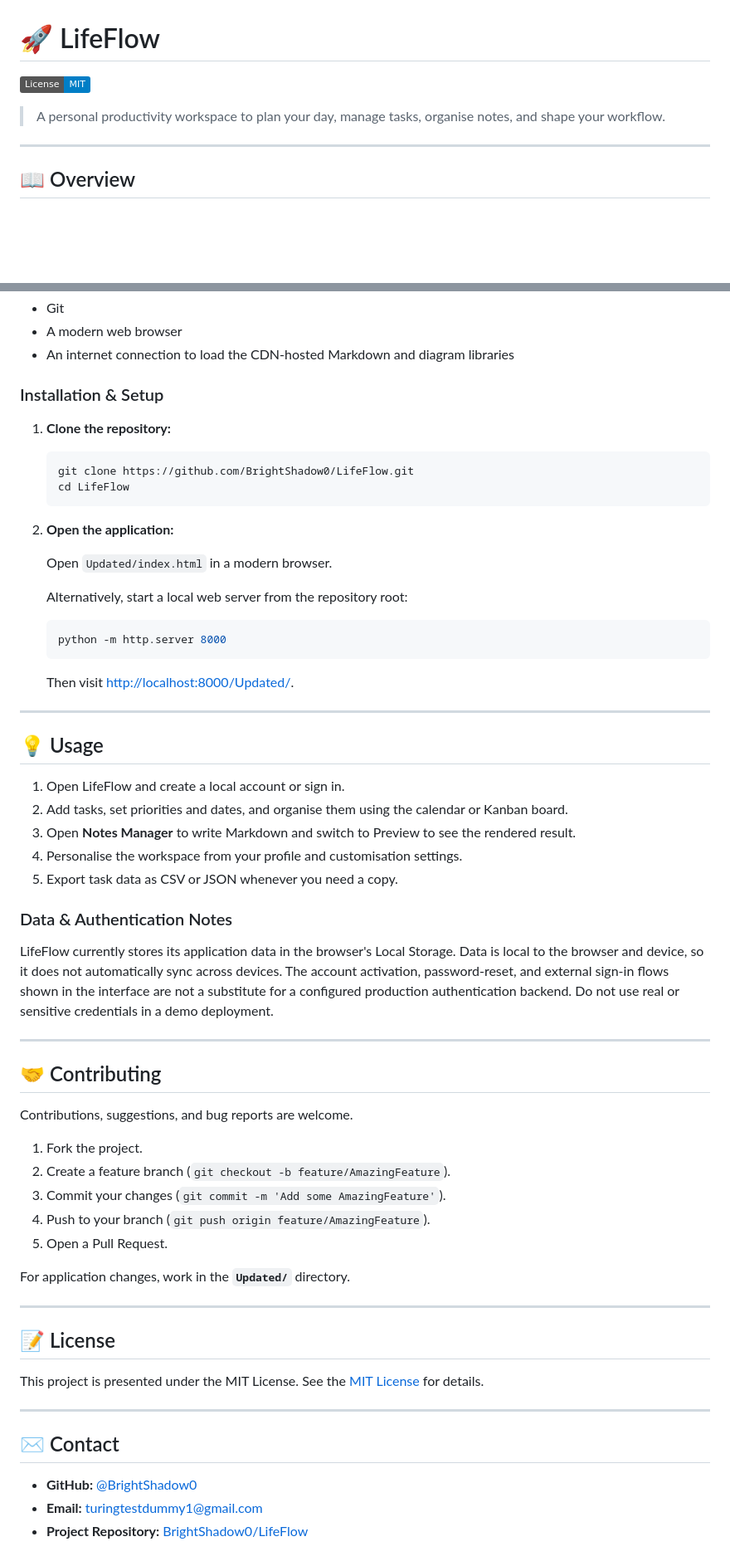
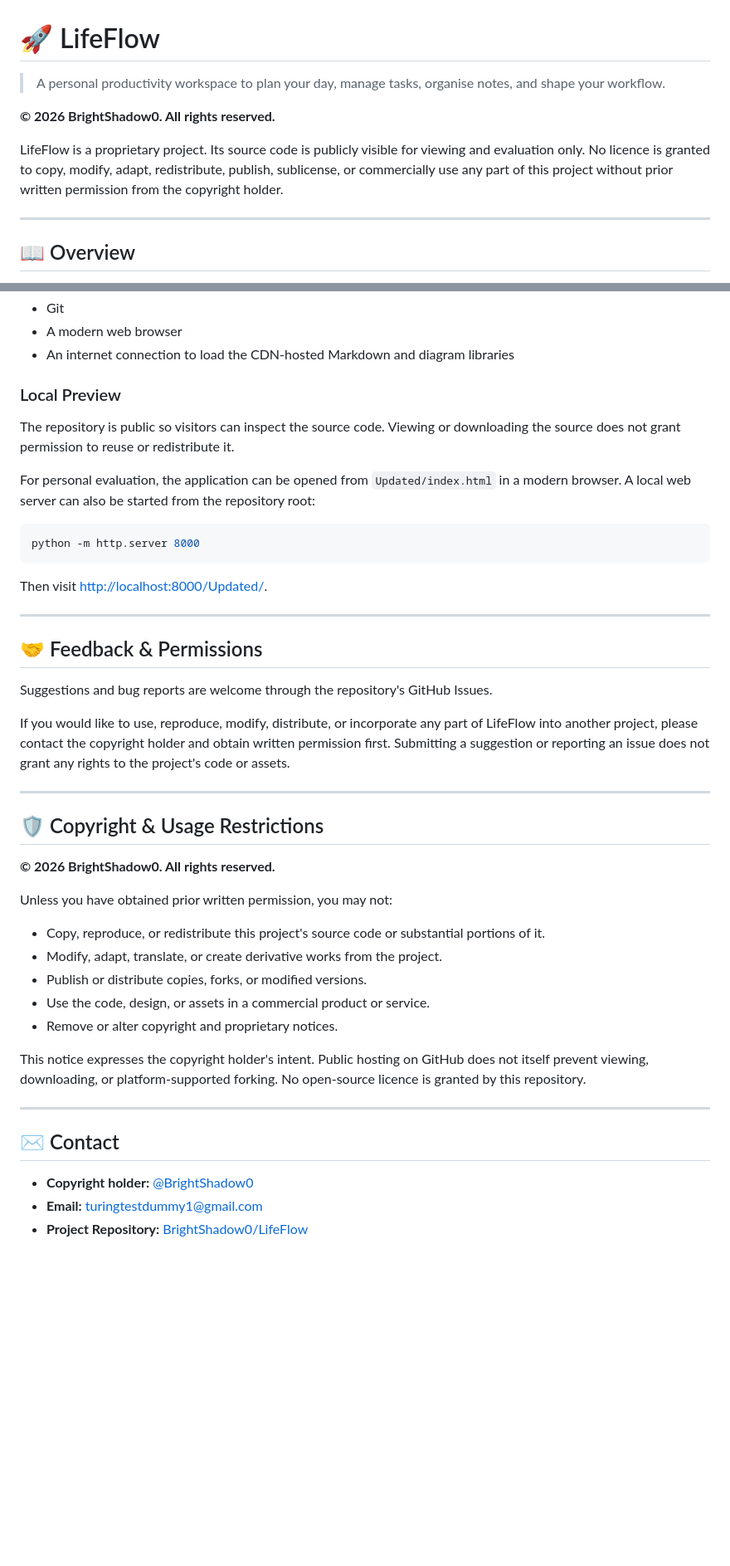
Before and after one commit to BrightShadow0/LifeFlow, a Markdown page: README.md, 2 parts joined by grey strips. Shown at 83% size. Drawn GitHub-style; badges without logos; blank space fills up the shorter version.

Commit message:
docs: replace MIT with proprietary usage notice

````diff
--- a/README.md
+++ b/README.md
@@ -1,8 +1,10 @@
 # 🚀 LifeFlow
 
-[![MIT License](https://img.shields.io/badge/License-MIT-blue.svg)](https://opensource.org/licenses/MIT)
+> A personal productivity workspace to plan your day, manage tasks, organise notes, and shape your workflow.
 
-> A personal productivity workspace to plan your day, manage tasks, organise notes, and shape your workflow.
+**© 2026 BrightShadow0. All rights reserved.**
+
+LifeFlow is a proprietary project. Its source code is publicly visible for viewing and evaluation only. No licence is granted to copy, modify, adapt, redistribute, publish, sublicense, or commercially use any part of this project without prior written permission from the copyright holder.
 
 ---
 
@@ -58,65 +60,46 @@ LifeFlow is a browser-based application. There is no Node.js installation, packa
 - A modern web browser
 - An internet connection to load the CDN-hosted Markdown and diagram libraries
 
-### Installation & Setup
+### Local Preview
 
-1. **Clone the repository:**
+The repository is public so visitors can inspect the source code. Viewing or downloading the source does not grant permission to reuse or redistribute it.
 
-   ```bash
-   git clone https://github.com/BrightShadow0/LifeFlow.git
-   cd LifeFlow
-   ```
+For personal evaluation, the application can be opened from `Updated/index.html` in a modern browser. A local web server can also be started from the repository root:
 
-2. **Open the application:**
+```bash
+python -m http.server 8000
+```
 
-   Open `Updated/index.html` in a modern browser.
-
-   Alternatively, start a local web server from the repository root:
-
-   ```bash
-   python -m http.server 8000
-   ```
-
-   Then visit [http://localhost:8000/Updated/](http://localhost:8000/Updated/).
+Then visit [http://localhost:8000/Updated/](http://localhost:8000/Updated/).
 
 ---
 
-## 💡 Usage
+## 🤝 Feedback & Permissions
 
-1. Open LifeFlow and create a local account or sign in.
-2. Add tasks, set priorities and dates, and organise them using the calendar or Kanban board.
-3. Open **Notes Manager** to write Markdown and switch to Preview to see the rendered result.
-4. Personalise the workspace from your profile and customisation settings.
-5. Export task data as CSV or JSON whenever you need a copy.
+Suggestions and bug reports are welcome through the repository's GitHub Issues.
 
-### Data & Authentication Notes
-
-LifeFlow currently stores its application data in the browser's Local Storage. Data is local to the browser and device, so it does not automatically sync across devices. The account activation, password-reset, and external sign-in flows shown in the interface are not a substitute for a configured production authentication backend. Do not use real or sensitive credentials in a demo deployment.
+If you would like to use, reproduce, modify, distribute, or incorporate any part of LifeFlow into another project, please contact the copyright holder and obtain written permission first. Submitting a suggestion or reporting an issue does not grant any rights to the project's code or assets.
 
 ---
 
-## 🤝 Contributing
+## 🛡️ Copyright & Usage Restrictions
 
-Contributions, suggestions, and bug reports are welcome.
+**© 2026 BrightShadow0. All rights reserved.**
 
-1. Fork the project.
-2. Create a feature branch (`git checkout -b feature/AmazingFeature`).
-3. Commit your changes (`git commit -m 'Add some AmazingFeature'`).
-4. Push to your branch (`git push origin feature/AmazingFeature`).
-5. Open a Pull Request.
+Unless you have obtained prior written permission, you may not:
 
-For application changes, work in the **`Updated/`** directory.
+- Copy, reproduce, or redistribute this project's source code or substantial portions of it.
+- Modify, adapt, translate, or create derivative works from the project.
+- Publish or distribute copies, forks, or modified versions.
+- Use the code, design, or assets in a commercial product or service.
+- Remove or alter copyright and proprietary notices.
 
----
-
-## 📝 License
-
-This project is presented under the MIT License. See the [MIT License](https://opensource.org/licenses/MIT) for details.
+This notice expresses the copyright holder's intent. Public hosting on GitHub does not itself prevent viewing, downloading, or platform-supported forking. No open-source licence is granted by this repository.
 
 ---
 
 ## ✉️ Contact
 
-- **GitHub:** [@BrightShadow0](https://github.com/BrightShadow0)
+- **Copyright holder:** [@BrightShadow0](https://github.com/BrightShadow0)
 - **Email:** turingtestdummy1@gmail.com
 - **Project Repository:** [BrightShadow0/LifeFlow](https://github.com/BrightShadow0/LifeFlow)
````
